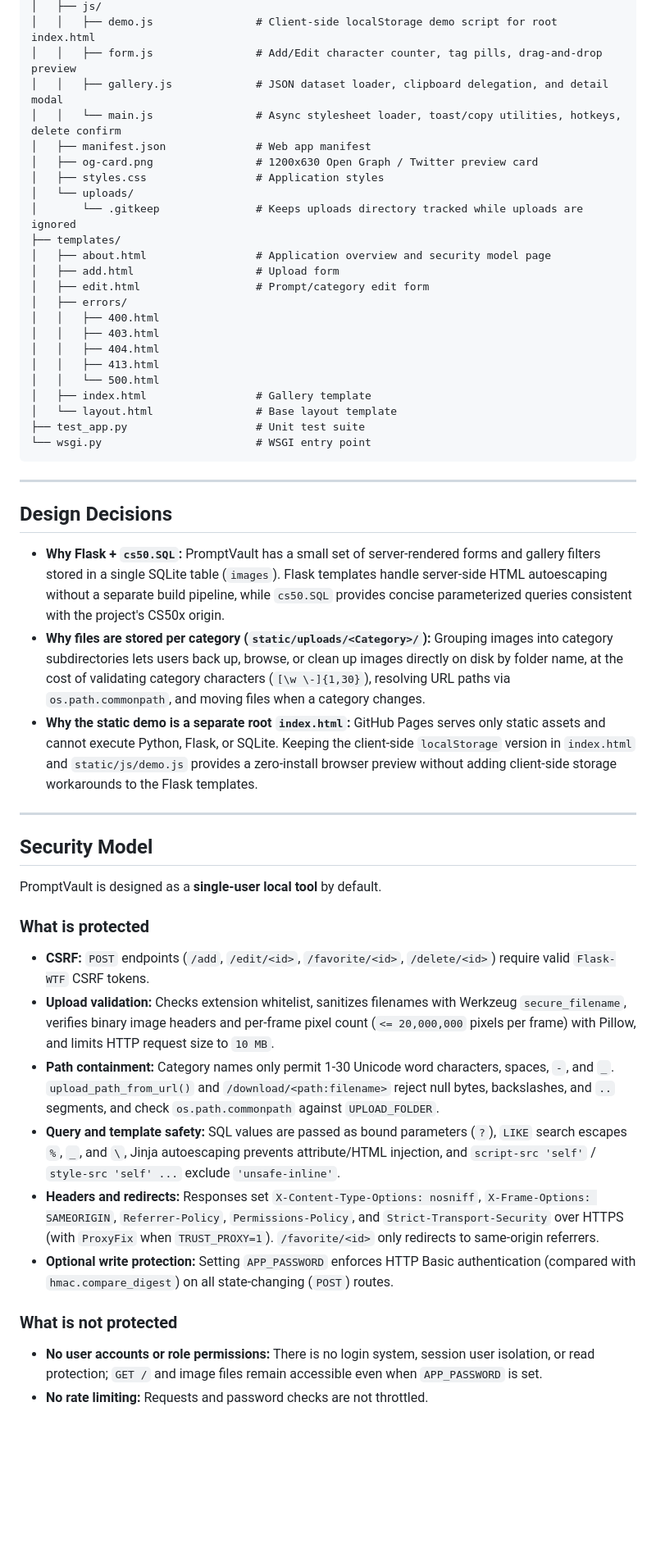
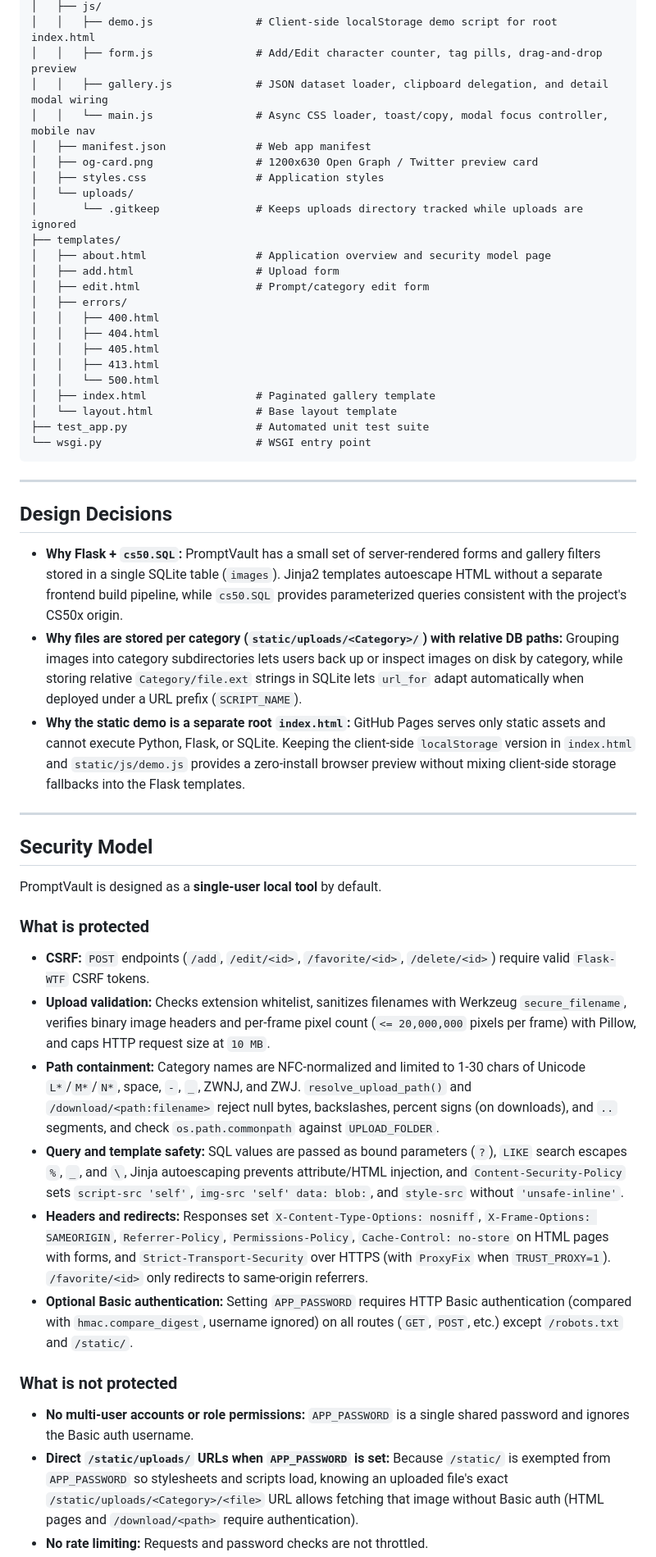
Before and after one commit to Adel-dev-2001/PromptVault, a Markdown page: README.md, the part around one of its changes. Shown at 82% size. Rendered like a GitHub page; blank space fills up the shorter version.

````diff
--- a/README.md
+++ b/README.md
@@ -188,8 +221,8 @@ PromptVault/
 │   ├── js/
 │   │   ├── demo.js                # Client-side localStorage demo script for root index.html
 │   │   ├── form.js                # Add/Edit character counter, tag pills, drag-and-drop preview
-│   │   ├── gallery.js             # JSON dataset loader, clipboard delegation, and detail modal
-│   │   └── main.js                # Async stylesheet loader, toast/copy utilities, hotkeys, delete confirm
+│   │   ├── gallery.js             # JSON dataset loader, clipboard delegation, and detail modal wiring
+│   │   └── main.js                # Async CSS loader, toast/copy, modal focus controller, mobile nav
 │   ├── manifest.json              # Web app manifest
 │   ├── og-card.png                # 1200x630 Open Graph / Twitter preview card
 │   ├── styles.css                 # Application styles
@@ -201,13 +234,13 @@ PromptVault/
 │   ├── edit.html                  # Prompt/category edit form
 │   ├── errors/
 │   │   ├── 400.html
-│   │   ├── 403.html
 │   │   ├── 404.html
+│   │   ├── 405.html
 │   │   ├── 413.html
 │   │   └── 500.html
-│   ├── index.html                 # Gallery template
+│   ├── index.html                 # Paginated gallery template
 │   └── layout.html                # Base layout template
-├── test_app.py                    # Unit test suite
+├── test_app.py                    # Automated unit test suite
 └── wsgi.py                        # WSGI entry point
 ```
 
@@ -215,9 +248,9 @@ PromptVault/
 
 ## Design Decisions
 
-- **Why Flask + `cs50.SQL`:** PromptVault has a small set of server-rendered forms and gallery filters stored in a single SQLite table (`images`). Flask templates handle server-side HTML autoescaping without a separate build pipeline, while `cs50.SQL` provides concise parameterized queries consistent with the project's CS50x origin.
-- **Why files are stored per category (`static/uploads/<Category>/`):** Grouping images into category subdirectories lets users back up, browse, or clean up images directly on disk by folder name, at the cost of validating category characters (`[\w \-]{1,30}`), resolving URL paths via `os.path.commonpath`, and moving files when a category changes.
-- **Why the static demo is a separate root `index.html`:** GitHub Pages serves only static assets and cannot execute Python, Flask, or SQLite. Keeping the client-side `localStorage` version in `index.html` and `static/js/demo.js` provides a zero-install browser preview without adding client-side storage workarounds to the Flask templates.
+- **Why Flask + `cs50.SQL`:** PromptVault has a small set of server-rendered forms and gallery filters stored in a single SQLite table (`images`). Jinja2 templates autoescape HTML without a separate frontend build pipeline, while `cs50.SQL` provides parameterized queries consistent with the project's CS50x origin.
+- **Why files are stored per category (`static/uploads/<Category>/`) with relative DB paths:** Grouping images into category subdirectories lets users back up or inspect images on disk by category, while storing relative `Category/file.ext` strings in SQLite lets `url_for` adapt automatically when deployed under a URL prefix (`SCRIPT_NAME`).
+- **Why the static demo is a separate root `index.html`:** GitHub Pages serves only static assets and cannot execute Python, Flask, or SQLite. Keeping the client-side `localStorage` version in `index.html` and `static/js/demo.js` provides a zero-install browser preview without mixing client-side storage fallbacks into the Flask templates.
 
 ---
 
@@ -228,13 +261,14 @@ PromptVault is designed as a **single-user local tool** by default.
 ### What is protected
 
 - **CSRF:** `POST` endpoints (`/add`, `/edit/<id>`, `/favorite/<id>`, `/delete/<id>`) require valid `Flask-WTF` CSRF tokens.
-- **Upload validation:** Checks extension whitelist, sanitizes filenames with Werkzeug `secure_filename`, verifies binary image headers and per-frame pixel count (`<= 20,000,000` pixels per frame) with Pillow, and limits HTTP request size to `10 MB`.
-- **Path containment:** Category names only permit 1-30 Unicode word characters, spaces, `-`, and `_`. `upload_path_from_url()` and `/download/<path:filename>` reject null bytes, backslashes, and `..` segments, and check `os.path.commonpath` against `UPLOAD_FOLDER`.
-- **Query and template safety:** SQL values are passed as bound parameters (`?`), `LIKE` search escapes `%`, `_`, and `\`, Jinja autoescaping prevents attribute/HTML injection, and `script-src 'self'` / `style-src 'self' ...` exclude `'unsafe-inline'`.
-- **Headers and redirects:** Responses set `X-Content-Type-Options: nosniff`, `X-Frame-Options: SAMEORIGIN`, `Referrer-Policy`, `Permissions-Policy`, and `Strict-Transport-Security` over HTTPS (with `ProxyFix` when `TRUST_PROXY=1`). `/favorite/<id>` only redirects to same-origin referrers.
-- **Optional write protection:** Setting `APP_PASSWORD` enforces HTTP Basic authentication (compared with `hmac.compare_digest`) on all state-changing (`POST`) routes.
+- **Upload validation:** Checks extension whitelist, sanitizes filenames with Werkzeug `secure_filename`, verifies binary image headers and per-frame pixel count (`<= 20,000,000` pixels per frame) with Pillow, and caps HTTP request size at `10 MB`.
+- **Path containment:** Category names are NFC-normalized and limited to 1-30 chars of Unicode `L*`/`M*`/`N*`, space, `-`, `_`, ZWNJ, and ZWJ. `resolve_upload_path()` and `/download/<path:filename>` reject null bytes, backslashes, percent signs (on downloads), and `..` segments, and check `os.path.commonpath` against `UPLOAD_FOLDER`.
+- **Query and template safety:** SQL values are passed as bound parameters (`?`), `LIKE` search escapes `%`, `_`, and `\`, Jinja autoescaping prevents attribute/HTML injection, and `Content-Security-Policy` sets `script-src 'self'`, `img-src 'self' data: blob:`, and `style-src` without `'unsafe-inline'`.
+- **Headers and redirects:** Responses set `X-Content-Type-Options: nosniff`, `X-Frame-Options: SAMEORIGIN`, `Referrer-Policy`, `Permissions-Policy`, `Cache-Control: no-store` on HTML pages with forms, and `Strict-Transport-Security` over HTTPS (with `ProxyFix` when `TRUST_PROXY=1`). `/favorite/<id>` only redirects to same-origin referrers.
+- **Optional Basic authentication:** Setting `APP_PASSWORD` requires HTTP Basic authentication (compared with `hmac.compare_digest`, username ignored) on all routes (`GET`, `POST`, etc.) except `/robots.txt` and `/static/`.
 
 ### What is not protected
 
-- **No user accounts or role permissions:** There is no login system, session user isolation, or read protection; `GET /` and image files remain accessible even when `APP_PASSWORD` is set.
+- **No multi-user accounts or role permissions:** `APP_PASSWORD` is a single shared password and ignores the Basic auth username.
+- **Direct `/static/uploads/` URLs when `APP_PASSWORD` is set:** Because `/static/` is exempted from `APP_PASSWORD` so stylesheets and scripts load, knowing an uploaded file's exact `/static/uploads/<Category>/<file>` URL allows fetching that image without Basic auth (HTML pages and `/download/<path>` require authentication).
 - **No rate limiting:** Requests and password checks are not throttled.
````
Also changed, not shown: other parts of README.md (+67 -32 lines), docs/screenshots/gallery.png (added), docs/screenshots/mobile.png (added), docs/screenshots/modal.png (added), 1 other file.
